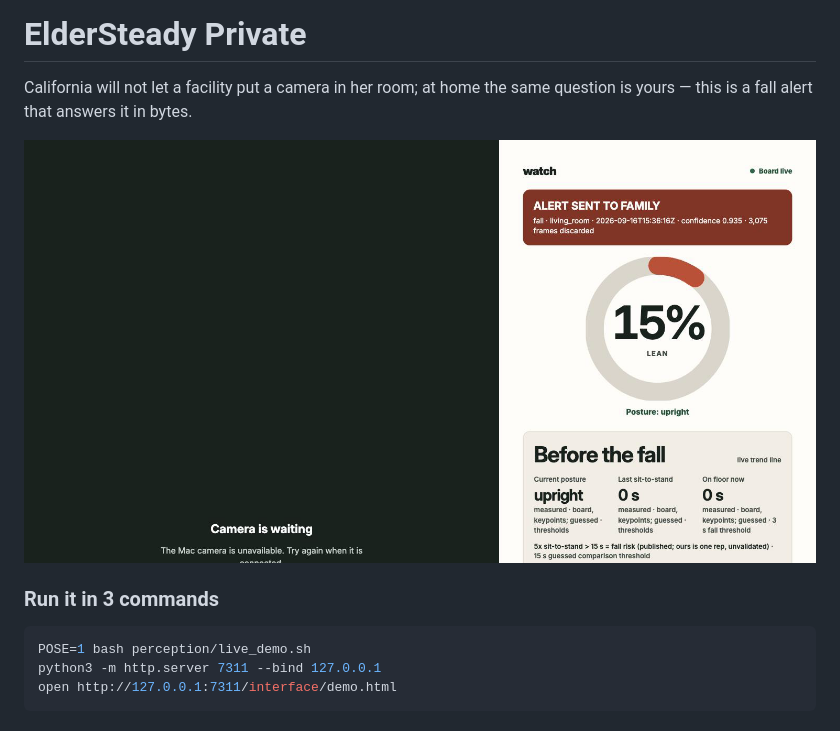
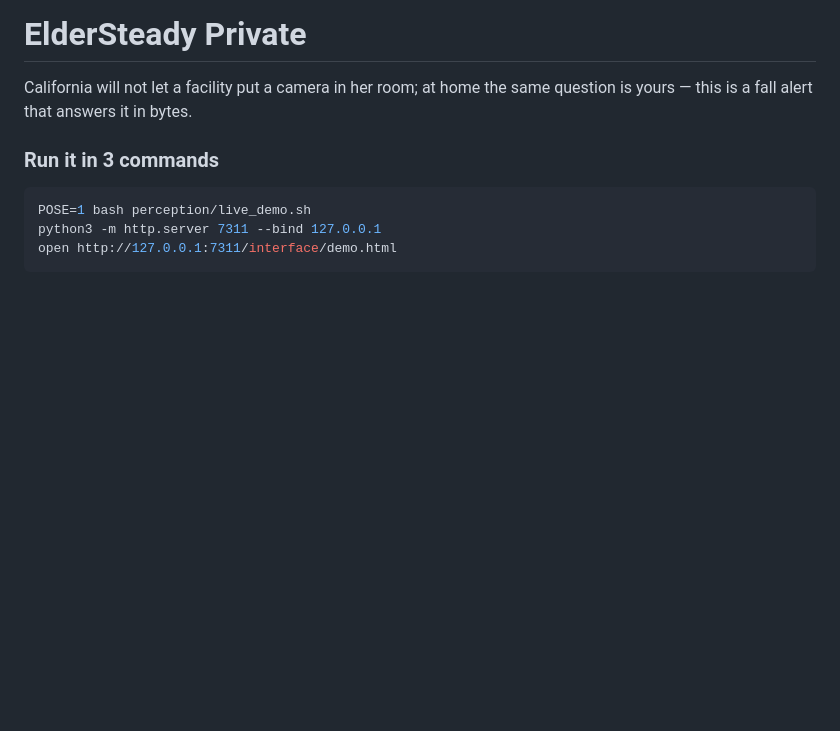
Before and after one commit to aayushdixit27/eldersteady-private, a Markdown page: README.md, the part around the change. GitHub-like rendering; blank space fills up the shorter version.

```diff
--- a/README.md
+++ b/README.md
@@ -1,8 +1,6 @@
 # ElderSteady Private
 
 California will not let a facility put a camera in her room; at home the same question is yours — this is a fall alert that answers it in bytes.
-
-![ElderSteady Private after a fall](interface/screenshots/demo-after-fall.png)
 
 ### Run it in 3 commands
 
```
